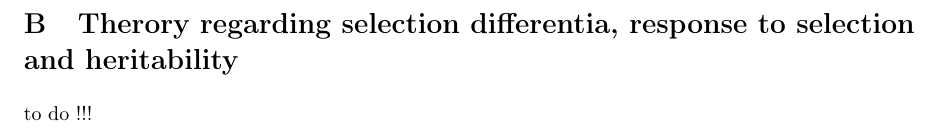
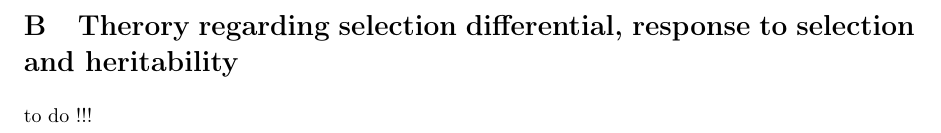
Before and after one commit to priviere/shinemas2R_deprecated, a LaTeX document (vignettes/shinemas2R.tex, which reads vignettes/sections/a2.text_SandR.tex): part of page 41 of 42, cut so that both start at the same text. Compiled offline with pdfLaTeX.

```diff
--- a/vignettes/sections/a2.text_SandR.tex
+++ b/vignettes/sections/a2.text_SandR.tex
@@ -1,4 +1,5 @@
-\section{Therory regarding selection differentia, response to selection and heritability}
+# version 0.9.1
+\section{Therory regarding selection differential, response to selection and heritability}
 \label{text_SandR}
 
 
```
Also changed, not shown: vignettes/sections/1.head.tex (+1 -0 lines), vignettes/sections/7.use_rights.tex (+1 -0 lines), vignettes/sections/8.tail.tex (+1 -1 lines), vignettes/sections/a3.getpdf_examples.tex (+1 -0 lines), 6 other files.
